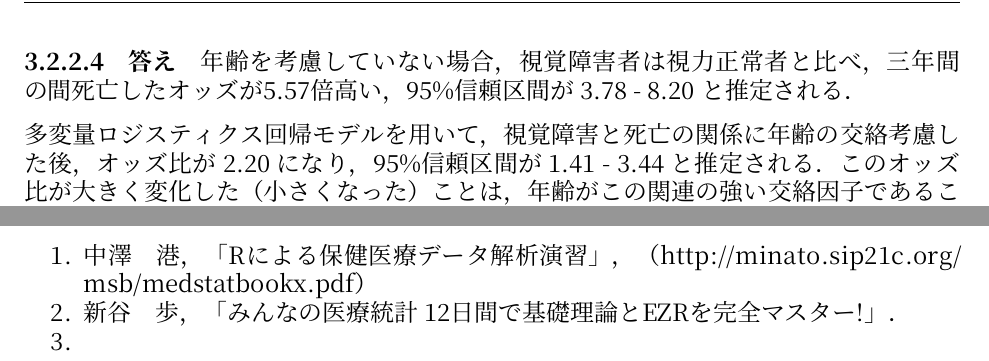
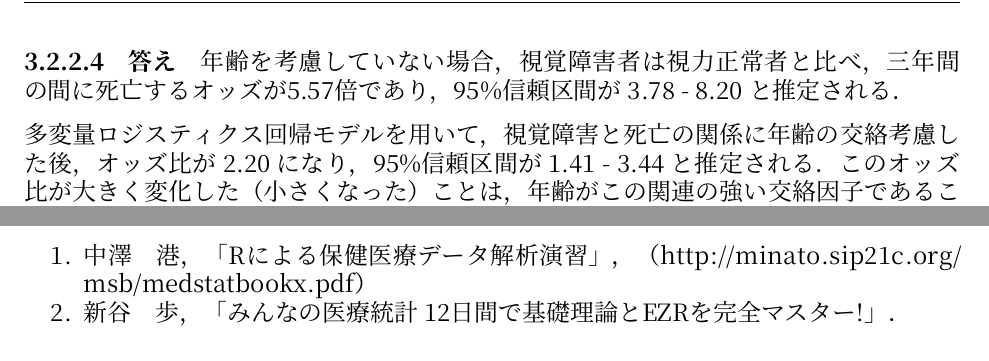
Before and after one commit to winterwang/epi_practice_2019, an R Markdown document (practice contents_with_answers.Rmd): two parts of pages 37 and 39 of 39, joined at a grey line, cut so that both start at the same text. Rendered offline with R 4.5, knitr and Pandoc, then LaTeX, with nearby package versions; some code elsewhere in the file could not run offline; a font, style sheet, LaTeX package, included part or bibliography that could not be used is replaced or left out.

Commit message:
updated with q3 fixed

```diff
--- a/practice contents_with_answers.Rmd
+++ b/practice contents_with_answers.Rmd
@@ -920,7 +920,7 @@ knitr::include_graphics("pic/mltlogstic07.png")
 #### 答え
 
 
-年齢を考慮していない場合，視覚障害者は視力正常者と比べ，三年間の間死亡したオッズが5.57倍高い，95%信頼区間が 3.78 - 8.20 と推定される．
+年齢を考慮していない場合，視覚障害者は視力正常者と比べ，三年間の間に死亡するオッズが5.57倍であり，95%信頼区間が 3.78 - 8.20 と推定される．
 
 多変量ロジスティクス回帰モデルを用いて，視覚障害と死亡の関係に年齢の交絡考慮した後，オッズ比が 2.20 になり，95%信頼区間が 1.41 - 3.44 と推定される．このオッズ比が大きく変化した（小さくなった）ことは，年齢がこの関連の強い交絡因子であることを示唆される．また，年齢調整したオッズ比の95%信頼区間は 1 を跨いでいない．以上の結果を踏まえて，「視覚障害者は視力正常者と比べ，観察期間中に死亡するオッズが有意に高いこと」を支持するために，非常に強い証拠を提供した．
 
@@ -938,4 +938,3 @@ knitr::include_graphics("pic/mltlogstic07.png")
 # 参考図書：
 1. 中澤　港，「Rによる保健医療データ解析演習」，（http://minato.sip21c.org/msb/medstatbookx.pdf）
 2. 新谷　歩，「みんなの医療統計 12日間で基礎理論とEZRを完全マスター!」．
-3.
```
Also changed, not shown: practice_contents_with_answers.pdf, practice_contents_with_answers.tex, 1 other file.
